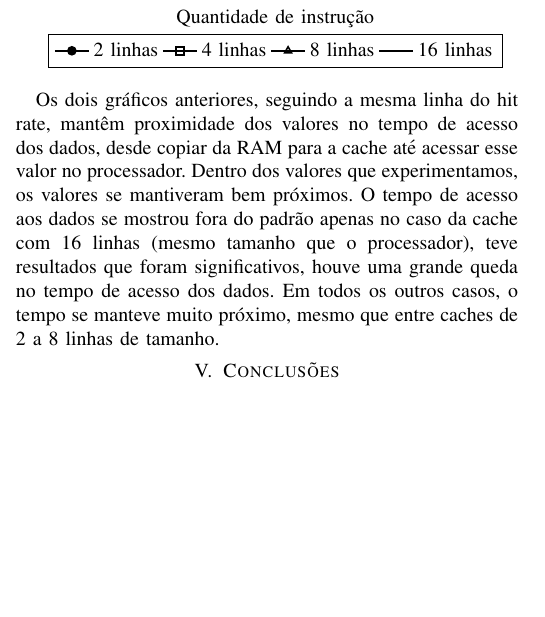
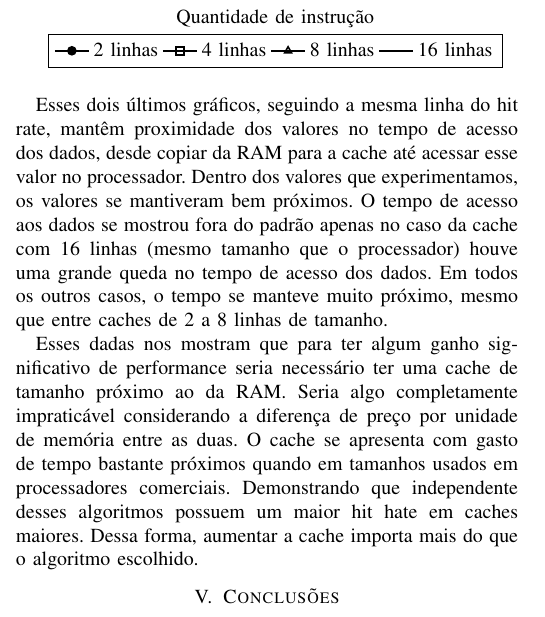
Before and after one commit to Trees-Over-The-Lake/Simulador-Amnesia, a LaTeX paper (src/main.tex): part of one column of page 3 of 4, cut so that both start at the same text, the shorter picture padded with empty space. Compiled offline with pdfLaTeX; a missing font is replaced by an installed copy or a similar font; a LaTeX package or settings file that is missing is left out.

Commit message:
feat: grafico de crescimento de tempo explicado

```diff
--- a/src/main.tex
+++ b/src/main.tex
@@ -550,14 +550,16 @@ como parâmetro o tempo de vída mínimo de um elemento na cache(\emph{Minimum l
 
 \end{figure}
 
-Os dois gráficos anteriores, seguindo a mesma linha do hit rate, mantêm proximidade
-dos valores no tempo de acesso dos dados, desde copiar da RAM para a cache
-até acessar esse valor no processador. Dentro dos valores que experimentamos, os
-valores se mantiveram bem próximos. O tempo de acesso aos dados se mostrou fora do padrão
-apenas no caso da cache com 16 linhas (mesmo tamanho que o processador), teve resultados
-que foram significativos, houve uma grande queda no tempo de acesso dos dados.
-Em todos os outros casos, o tempo se manteve muito próximo, mesmo que entre caches de
-2 a 8 linhas de tamanho.
+Esses dois últimos gráficos, seguindo a mesma linha do hit rate, mantêm proximidade dos valores no tempo de acesso dos dados,
+desde copiar da RAM para a cache até acessar esse valor no processador. Dentro dos valores que experimentamos, os valores se
+mantiveram bem próximos. O tempo de acesso aos dados se mostrou fora do padrão apenas no caso da cache com 16 linhas (mesmo tamanho que o processador)
+houve uma grande queda no tempo de acesso dos dados. Em todos os outros casos, o tempo se manteve muito próximo, mesmo que entre caches de 2 a 8 linhas de tamanho.
+
+Esses dadas nos mostram que para ter algum ganho significativo de performance seria necessário ter uma cache de tamanho próximo ao da RAM.
+Seria algo completamente impraticável considerando a diferença de preço por unidade de memória entre as duas. O cache se apresenta com
+gasto de tempo bastante próximos quando em tamanhos usados em processadores comerciais. Demonstrando que independente desses algoritmos
+possuem um maior hit hate em caches maiores. Dessa forma, aumentar a cache importa mais do que o algoritmo escolhido.
+
 
 \section{Conclusões}
 
```
